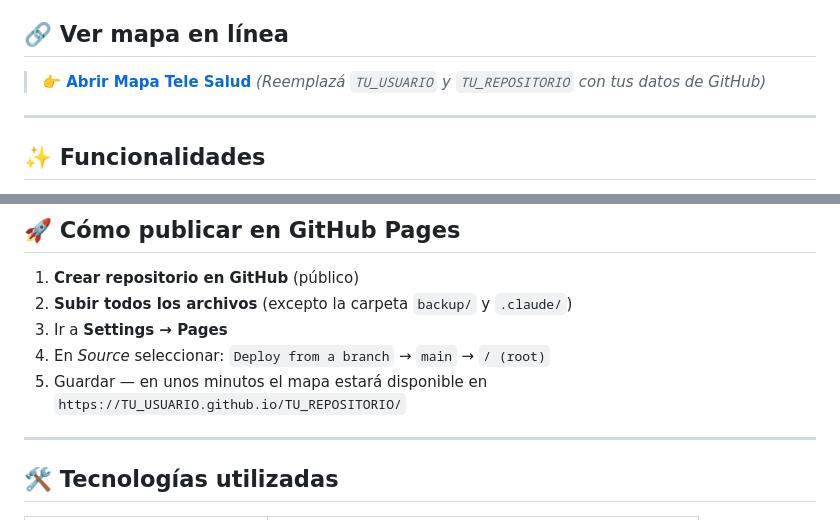
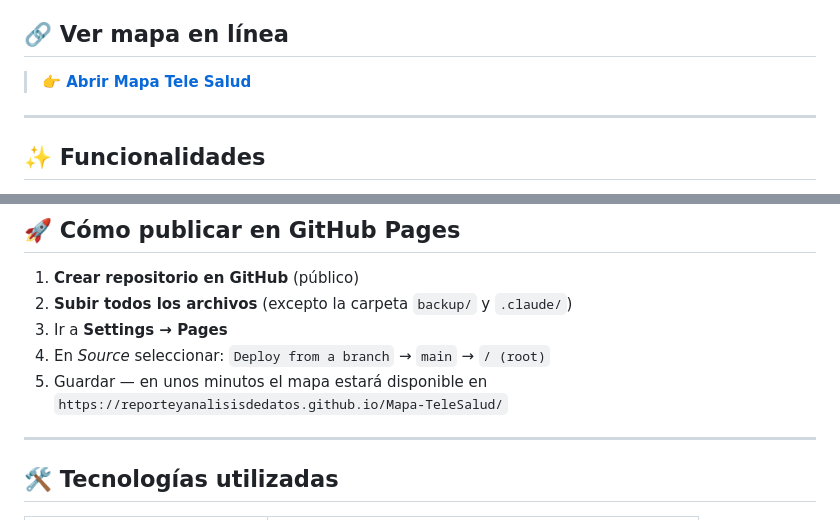
Before and after one commit to Reporteyanalisisdedatos/Mapa-TeleSalud, a Markdown page: README.md, 2 parts joined by grey strips. Rendered like a GitHub page.

```diff
--- a/README.md
+++ b/README.md
@@ -4,8 +4,7 @@ Aplicación web interactiva de mapeo epidemiológico para la Secretaría de Salu
 
 ## 🔗 Ver mapa en línea
 
-> **[👉 Abrir Mapa Tele Salud](https://TU_USUARIO.github.io/TU_REPOSITORIO/)**
-> *(Reemplazá `TU_USUARIO` y `TU_REPOSITORIO` con tus datos de GitHub)*
+> **[👉 Abrir Mapa Tele Salud](https://reporteyanalisisdedatos.github.io/Mapa-TeleSalud/)**
 
 ---
 
@@ -52,7 +51,7 @@ Aplicación web interactiva de mapeo epidemiológico para la Secretaría de Salu
 2. **Subir todos los archivos** (excepto la carpeta `backup/` y `.claude/`)
 3. Ir a **Settings → Pages**
 4. En *Source* seleccionar: `Deploy from a branch` → `main` → `/ (root)`
-5. Guardar — en unos minutos el mapa estará disponible en `https://TU_USUARIO.github.io/TU_REPOSITORIO/`
+5. Guardar — en unos minutos el mapa estará disponible en `https://reporteyanalisisdedatos.github.io/Mapa-TeleSalud/`
 
 ---
 
```
